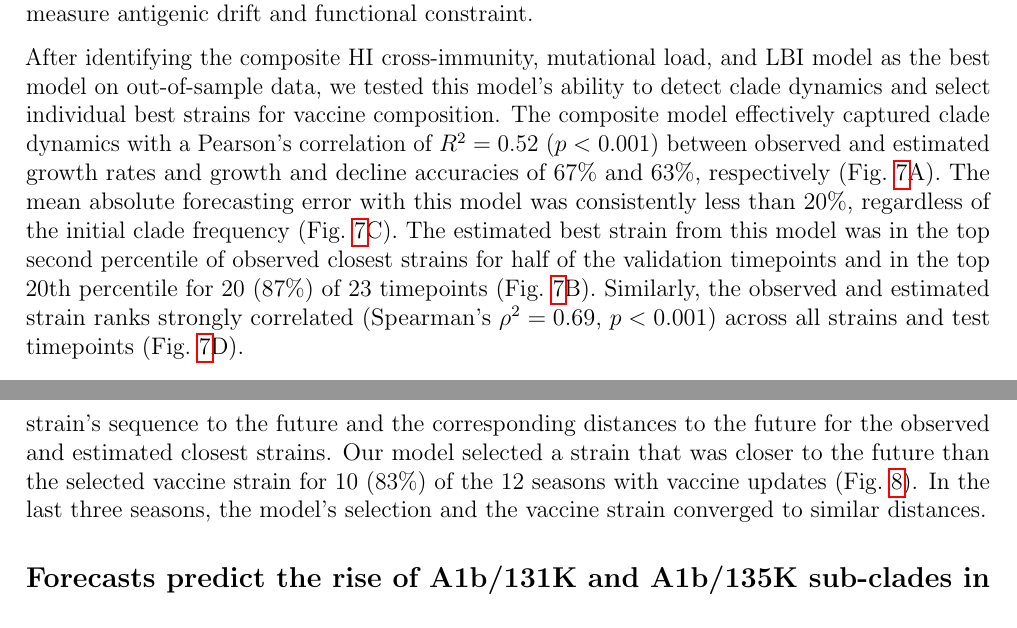
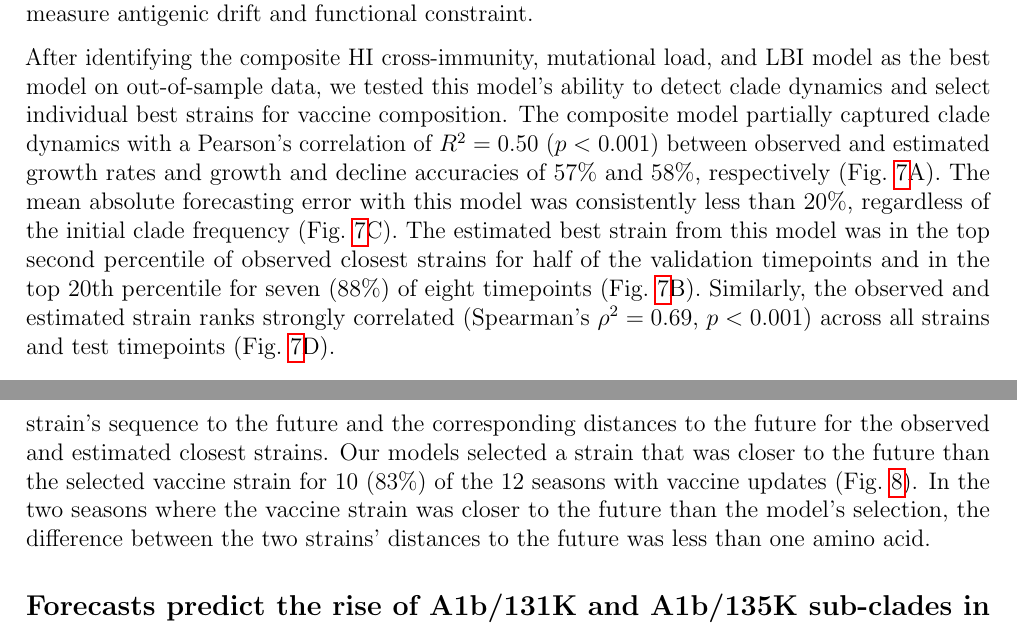
Before and after one commit to blab/flu-forecasting, a LaTeX paper (manuscript/flu_forecasting.tex, which reads manuscript/main.tex): two parts of pages 16 and 17 of 33, joined at a grey line, cut so that both start at the same text. Compiled offline with pdfLaTeX.

Commit message:
Update results for best model in natural population test data
After updating to the model with the absolute lowest mean distance to the future
in the test data, this commit updates the corresponding text and figures to
reflect this model's performance. This commit also corrects a typo in the rank
results for the test data caused by a copy/paste of prose.

```diff
--- a/manuscript/main.tex
+++ b/manuscript/main.tex
@@ -313,9 +313,9 @@ However, by October 2018, this clade had declined in frequency to approximately
 These results highlight a major limitation of growth-based fitness metrics like LBI and a corresponding benefit of more mechanistic metrics that explicitly measure antigenic drift and functional constraint.
 
 After identifying the composite HI cross-immunity, mutational load, and LBI model as the best model on out-of-sample data, we tested this model's ability to detect clade dynamics and select individual best strains for vaccine composition.
-The composite model effectively captured clade dynamics with a Pearson's correlation of $R^2 = 0.52$~$(p < 0.001)$ between observed and estimated growth rates and growth and decline accuracies of 67\% and 63\%, respectively (Fig.~\ref{fig:test_of_best_model_for_natural_populations}A).
+The composite model partially captured clade dynamics with a Pearson's correlation of $R^2 = 0.50$~$(p < 0.001)$ between observed and estimated growth rates and growth and decline accuracies of 57\% and 58\%, respectively (Fig.~\ref{fig:test_of_best_model_for_natural_populations}A).
 The mean absolute forecasting error with this model was consistently less than 20\%, regardless of the initial clade frequency (Fig.~\ref{fig:test_of_best_model_for_natural_populations}C).
-The estimated best strain from this model was in the top second percentile of observed closest strains for half of the validation timepoints and in the top 20th percentile for 20 (87\%) of 23 timepoints (Fig.~\ref{fig:test_of_best_model_for_natural_populations}B).
+The estimated best strain from this model was in the top second percentile of observed closest strains for half of the validation timepoints and in the top 20th percentile for seven (88\%) of eight timepoints (Fig.~\ref{fig:test_of_best_model_for_natural_populations}B).
 Similarly, the observed and estimated strain ranks strongly correlated (Spearman's $\rho^2 = 0.69$, $p < 0.001$) across all strains and test timepoints (Fig.~\ref{fig:test_of_best_model_for_natural_populations}D).
 
 \begin{figure*}[ht]
@@ -332,8 +332,8 @@ Similarly, the observed and estimated strain ranks strongly correlated (Spearman
 
 We further evaluated our best model's apparent success at estimating the closest strain to the next season's A/H3N2 population by comparing our model's selection to the WHO's vaccine strain selection.
 For each season when the WHO selected a new vaccine strain and one year of future data existed in our validation or test periods, we measured the observed distance of that strain's sequence to the future and the corresponding distances to the future for the observed and estimated closest strains.
-Our model selected a strain that was closer to the future than the selected vaccine strain for 10 (83\%) of the 12 seasons with vaccine updates (Fig.~\ref{fig:vaccine_comparison}).
-In the last three seasons, the model's selection and the vaccine strain converged to similar distances.
+Our models selected a strain that was closer to the future than the selected vaccine strain for 10 (83\%) of the 12 seasons with vaccine updates (Fig.~\ref{fig:vaccine_comparison}).
+In the two seasons where the vaccine strain was closer to the future than the model's selection, the difference between the two strains' distances to the future was less than one amino acid.
 
 \subsection*{Forecasts predict the rise of A1b/131K and A1b/135K sub-clades in September 2020}
 
```
Also changed, not shown: manuscript/figures/test-of-best-model-for-natural-populations.png, manuscript/figures/vaccine-comparison.png, 1 other file.
